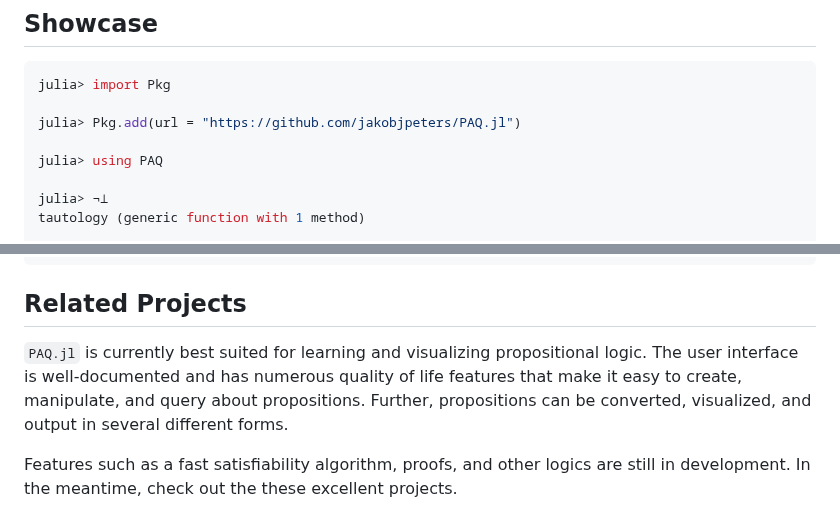
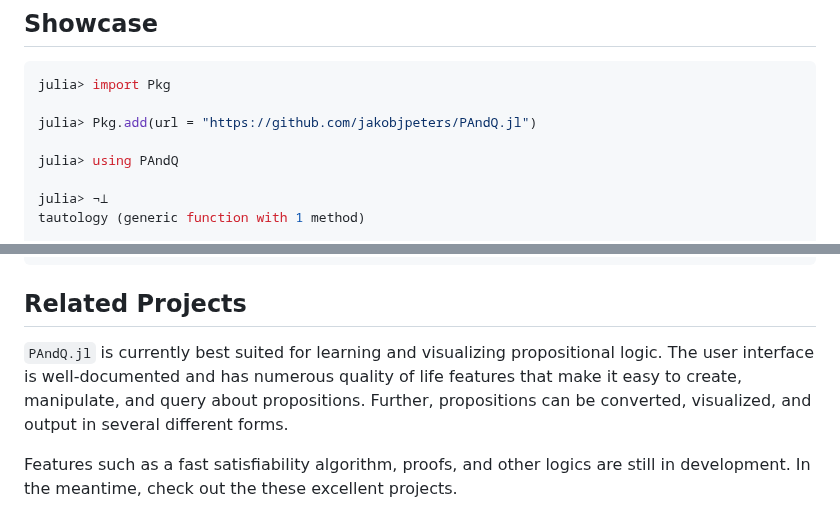
Before and after one commit to jakobjpeters/PAndQ.jl, a Markdown page: README.md, 2 parts joined by grey strips. Drawn GitHub-style.

Commit message:
Generate 'README.md'

````diff
--- a/README.md
+++ b/README.md
@@ -32,9 +32,9 @@ P∧Q has an intuitive interface that enables you to manipulate logical expressi
 ```julia
 julia> import Pkg
 
-julia> Pkg.add(url = "https://github.com/jakobjpeters/PAQ.jl")
+julia> Pkg.add(url = "https://github.com/jakobjpeters/PAndQ.jl")
 
-julia> using PAQ
+julia> using PAndQ
 
 julia> ¬⊥
 tautology (generic function with 1 method)
@@ -75,7 +75,7 @@ julia> TruthTable(p ∧ ¬p, r, p ⊻ q, u)
 
 ## Related Projects
 
-`PAQ.jl` is currently best suited for learning and visualizing propositional logic. The user interface is well-documented and has numerous quality of life features that make it easy to create, manipulate, and query about propositions. Further, propositions can be converted, visualized, and output in several different forms.
+`PAndQ.jl` is currently best suited for learning and visualizing propositional logic. The user interface is well-documented and has numerous quality of life features that make it easy to create, manipulate, and query about propositions. Further, propositions can be converted, visualized, and output in several different forms.
 
 Features such as a fast satisfiability algorithm, proofs, and other logics are still in development. In the meantime, check out the these excellent projects.
 
````
Also changed, not shown: other parts of README.md (+7 -7 lines).
